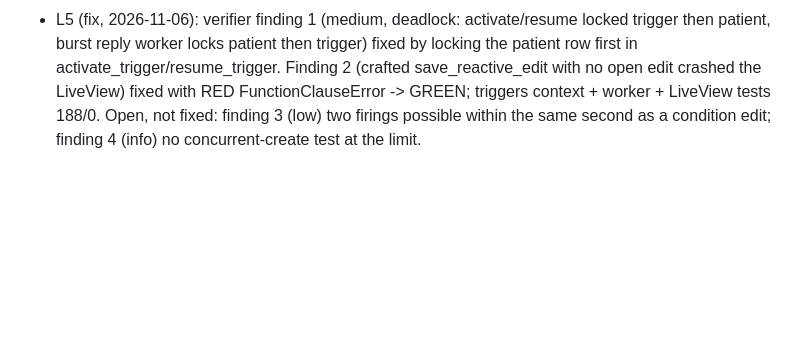
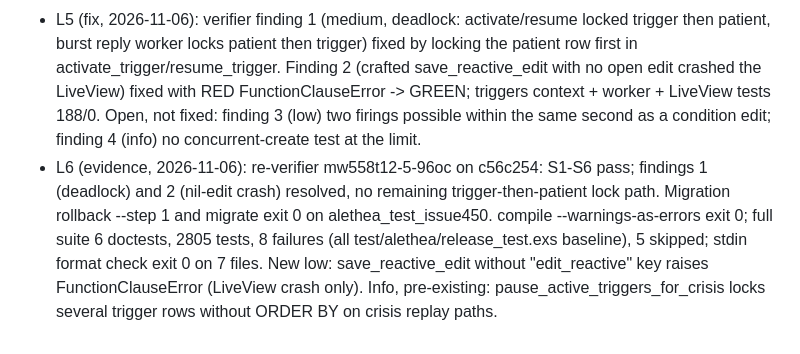
Before and after one commit to alethea-org/Alethea, a Markdown page: odd/tasks/issue-450-reactive-trigger-limits.md, the part around the change. GitHub-like rendering; blank space fills up the shorter version.

Commit message:
docs(odd): record #450 re-verification evidence

```diff
--- a/odd/tasks/issue-450-reactive-trigger-limits.md
+++ b/odd/tasks/issue-450-reactive-trigger-limits.md
@@ -34,3 +34,4 @@ Owner-only access and content-free audit on every mutation, as in the rest of `A
 - L3 (evidence, 2026-11-06): T4 RED 6/13 new LiveView tests; GREEN triggers LiveView tests (reactive, live, management, dashboard summary) 54/0 re-run by parent. Worker's `mix format` on a CRLF working copy reflowed unrelated HEEx; parent reverted the 19 whitespace-only hunks (origin/main file passes --check-formatted via stdin) and normalized to LF.
 - L4 (evidence, 2026-11-06): verifier verdicts S1-S6 pass. Full suite 6 doctests, 2804 tests, 8 failures (all test/alethea/release_test.exs Windows/POSIX release-script baseline, not touched by this branch), 5 skipped; compile --warnings-as-errors and deps.unlock --check-unused exit 0; stdin format check exit 0 on all changed files.
 - L5 (fix, 2026-11-06): verifier finding 1 (medium, deadlock: activate/resume locked trigger then patient, burst reply worker locks patient then trigger) fixed by locking the patient row first in activate_trigger/resume_trigger. Finding 2 (crafted save_reactive_edit with no open edit crashed the LiveView) fixed with RED FunctionClauseError -> GREEN; triggers context + worker + LiveView tests 188/0. Open, not fixed: finding 3 (low) two firings possible within the same second as a condition edit; finding 4 (info) no concurrent-create test at the limit.
+- L6 (evidence, 2026-11-06): re-verifier mw558t12-5-96oc on c56c254: S1-S6 pass; findings 1 (deadlock) and 2 (nil-edit crash) resolved, no remaining trigger-then-patient lock path. Migration rollback --step 1 and migrate exit 0 on alethea_test_issue450. compile --warnings-as-errors exit 0; full suite 6 doctests, 2805 tests, 8 failures (all test/alethea/release_test.exs baseline), 5 skipped; stdin format check exit 0 on 7 files. New low: save_reactive_edit without "edit_reactive" key raises FunctionClauseError (LiveView crash only). Info, pre-existing: pause_active_triggers_for_crisis locks several trigger rows without ORDER BY on crisis replay paths.
```
